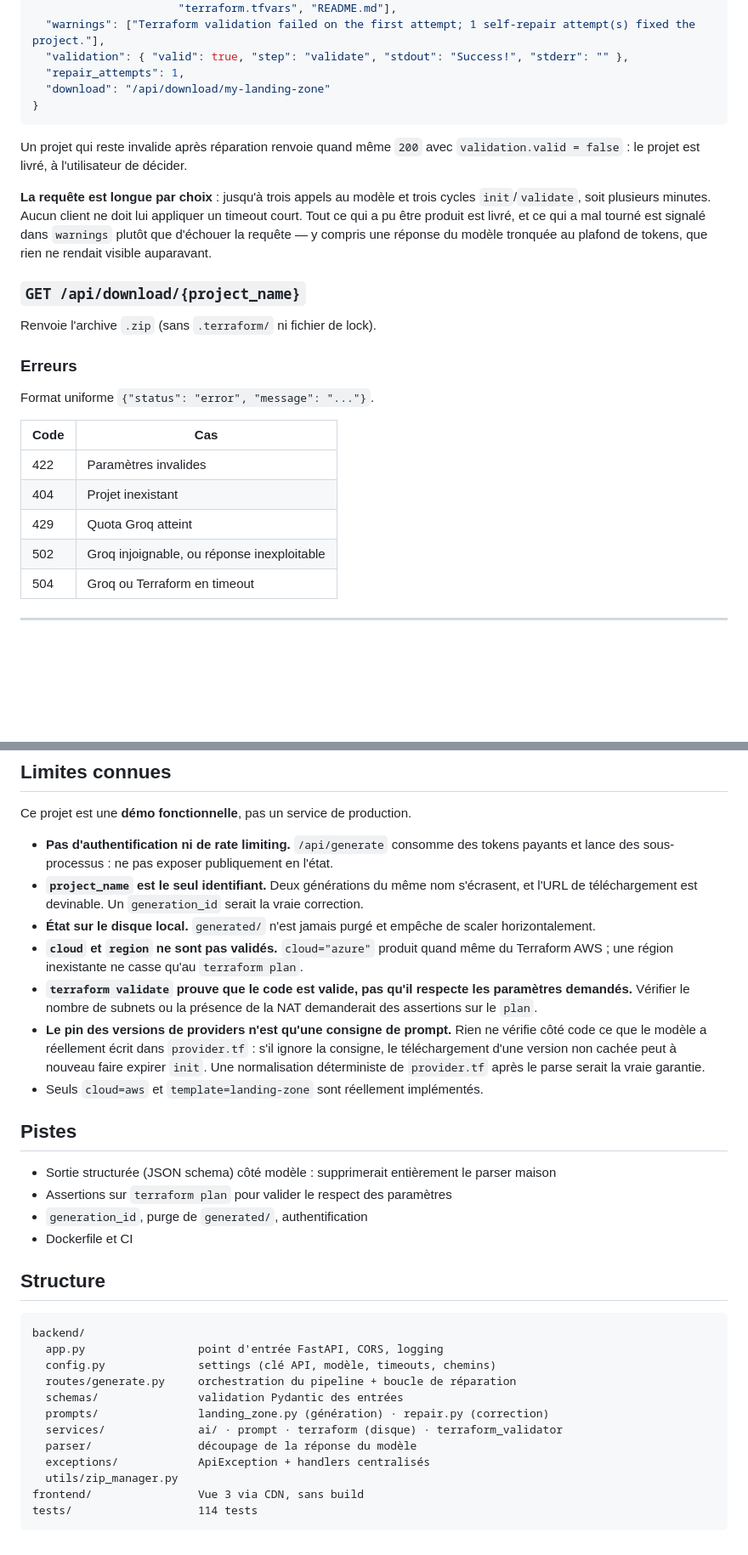
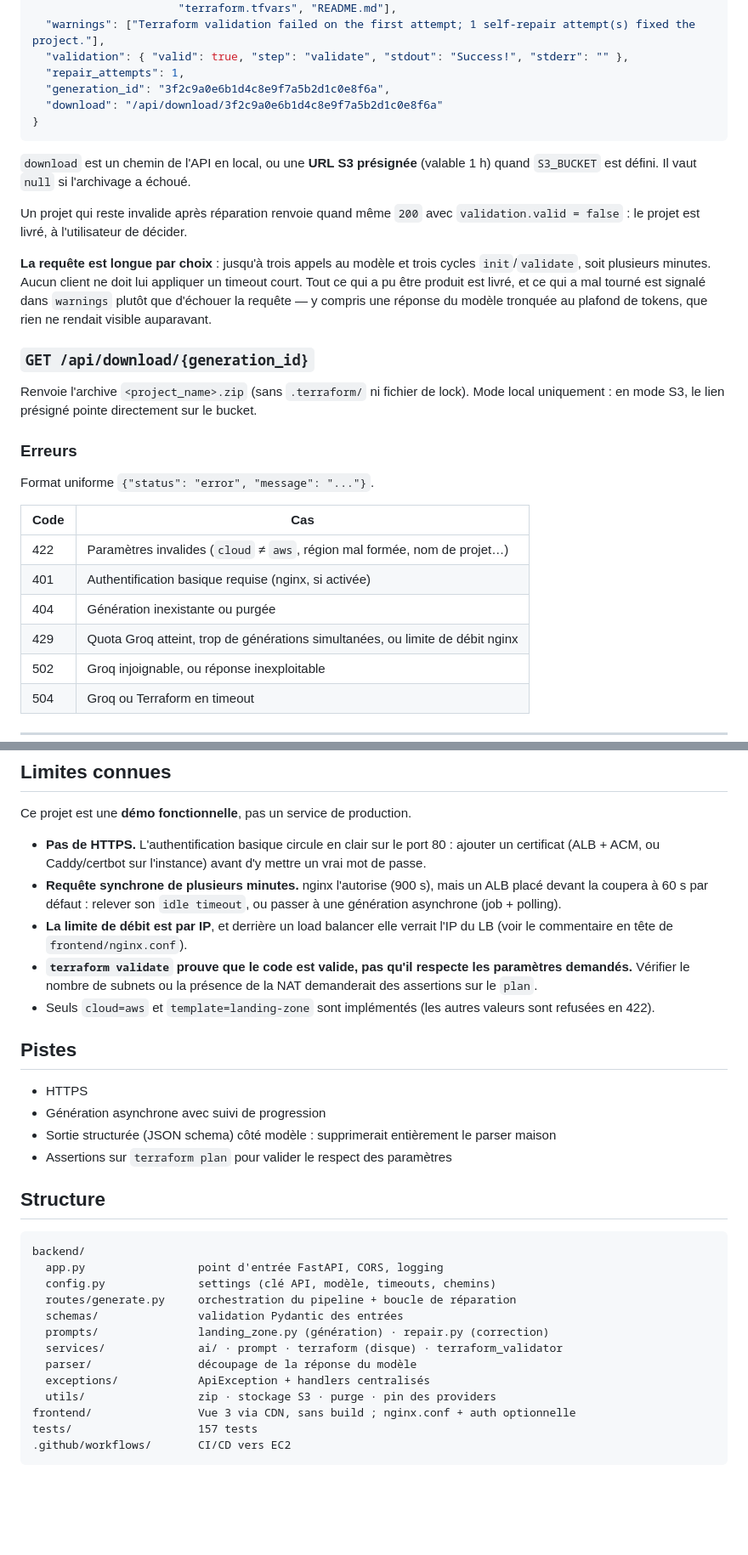
Before and after one commit to abdelmanan/ai-terraform, a Markdown page: README.md, 2 parts joined by grey strips. Shown at 85% size. Drawn GitHub-style; blank space fills up the shorter version.

````diff
--- a/README.md
+++ b/README.md
@@ -124,9 +139,13 @@ Réponse `200` :
   "warnings": ["Terraform validation failed on the first attempt; 1 self-repair attempt(s) fixed the project."],
   "validation": { "valid": true, "step": "validate", "stdout": "Success!", "stderr": "" },
   "repair_attempts": 1,
-  "download": "/api/download/my-landing-zone"
+  "generation_id": "3f2c9a0e6b1d4c8e9f7a5b2d1c0e8f6a",
+  "download": "/api/download/3f2c9a0e6b1d4c8e9f7a5b2d1c0e8f6a"
 }
 ```
+
+`download` est un chemin de l'API en local, ou une **URL S3 présignée** (valable 1 h) quand
+`S3_BUCKET` est défini. Il vaut `null` si l'archivage a échoué.
 
 Un projet qui reste invalide après réparation renvoie quand même `200` avec
 `validation.valid = false` : le projet est livré, à l'utilisateur de décider.
@@ -137,9 +156,10 @@ court. Tout ce qui a pu être produit est livré, et ce qui a mal tourné est si
 `warnings` plutôt que d'échouer la requête — y compris une réponse du modèle tronquée au
 plafond de tokens, que rien ne rendait visible auparavant.
 
-### `GET /api/download/{project_name}`
+### `GET /api/download/{generation_id}`
 
-Renvoie l'archive `.zip` (sans `.terraform/` ni fichier de lock).
+Renvoie l'archive `<project_name>.zip` (sans `.terraform/` ni fichier de lock). Mode local
+uniquement : en mode S3, le lien présigné pointe directement sur le bucket.
 
 ### Erreurs
 
@@ -147,9 +167,10 @@ Format uniforme `{"status": "error", "message": "..."}`.
 
 | Code | Cas |
 |------|-----|
-| 422  | Paramètres invalides |
-| 404  | Projet inexistant |
-| 429  | Quota Groq atteint |
+| 422  | Paramètres invalides (`cloud` ≠ `aws`, région mal formée, nom de projet…) |
+| 401  | Authentification basique requise (nginx, si activée) |
+| 404  | Génération inexistante ou purgée |
+| 429  | Quota Groq atteint, trop de générations simultanées, ou limite de débit nginx |
 | 502  | Groq injoignable, ou réponse inexploitable |
 | 504  | Groq ou Terraform en timeout |
 
@@ -183,30 +245,26 @@ pris du projet est d'aboutir lentement plutôt que d'abandonner une génération
 
 Ce projet est une **démo fonctionnelle**, pas un service de production.
 
-- **Pas d'authentification ni de rate limiting.** `/api/generate` consomme des tokens payants
-  et lance des sous-processus : ne pas exposer publiquement en l'état.
-- **`project_name` est le seul identifiant.** Deux générations du même nom s'écrasent, et
-  l'URL de téléchargement est devinable. Un `generation_id` serait la vraie correction.
-- **État sur le disque local.** `generated/` n'est jamais purgé et empêche de scaler
-  horizontalement.
-- **`cloud` et `region` ne sont pas validés.** `cloud="azure"` produit quand même du
-  Terraform AWS ; une région inexistante ne casse qu'au `terraform plan`.
+- **Pas de HTTPS.** L'authentification basique circule en clair sur le port 80 : ajouter un
+  certificat (ALB + ACM, ou Caddy/certbot sur l'instance) avant d'y mettre un vrai mot de
+  passe.
+- **Requête synchrone de plusieurs minutes.** nginx l'autorise (900 s), mais un ALB placé
+  devant la coupera à 60 s par défaut : relever son `idle timeout`, ou passer à une
+  génération asynchrone (job + polling).
+- **La limite de débit est par IP**, et derrière un load balancer elle verrait l'IP du LB
+  (voir le commentaire en tête de `frontend/nginx.conf`).
 - **`terraform validate` prouve que le code est valide, pas qu'il respecte les paramètres
   demandés.** Vérifier le nombre de subnets ou la présence de la NAT demanderait des
   assertions sur le `plan`.
-- **Le pin des versions de providers n'est qu'une consigne de prompt.** Rien ne vérifie
-  côté code ce que le modèle a réellement écrit dans `provider.tf` : s'il ignore la
-  consigne, le téléchargement d'une version non cachée peut à nouveau faire expirer
-  `init`. Une normalisation déterministe de `provider.tf` après le parse serait la vraie
-  garantie.
-- Seuls `cloud=aws` et `template=landing-zone` sont réellement implémentés.
+- Seuls `cloud=aws` et `template=landing-zone` sont implémentés (les autres valeurs sont
+  refusées en 422).
 
 ## Pistes
 
+- HTTPS
+- Génération asynchrone avec suivi de progression
 - Sortie structurée (JSON schema) côté modèle : supprimerait entièrement le parser maison
 - Assertions sur `terraform plan` pour valider le respect des paramètres
-- `generation_id`, purge de `generated/`, authentification
-- Dockerfile et CI
 
 ## Structure
 
@@ -220,7 +278,8 @@ backend/
   services/              ai/ · prompt · terraform (disque) · terraform_validator
   parser/                découpage de la réponse du modèle
   exceptions/            ApiException + handlers centralisés
-  utils/zip_manager.py
-frontend/                Vue 3 via CDN, sans build
-tests/                   114 tests
+  utils/                 zip · stockage S3 · purge · pin des providers
+frontend/                Vue 3 via CDN, sans build ; nginx.conf + auth optionnelle
+tests/                   157 tests
+.github/workflows/       CI/CD vers EC2
 ```
````
Also changed, not shown: other parts of README.md (+60 -4 lines).
